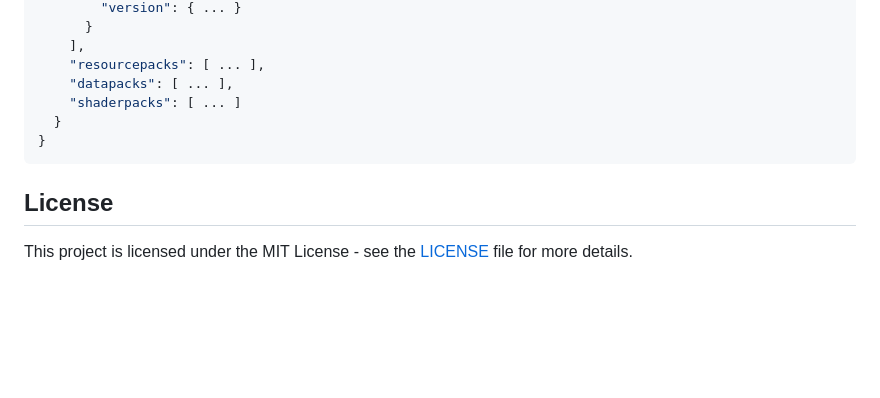
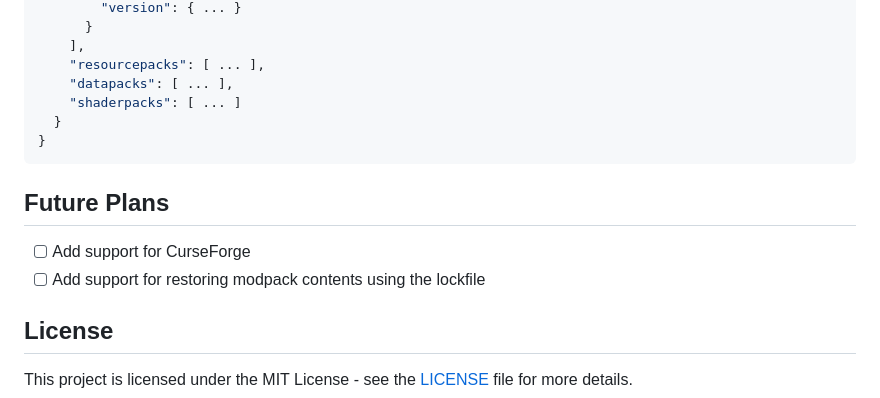
Before and after one commit to nickesc/modpack-lock, a Markdown page: README.md, the part around the change. Drawn GitHub-style; blank space fills up the shorter version.

Commit message:
Added future plans

````diff
--- a/README.md
+++ b/README.md
@@ -87,6 +87,11 @@ The `modpack.lock` file has the following structure:
 }
 ```
 
+## Future Plans
+
+- [ ] Add support for CurseForge
+- [ ] Add support for restoring modpack contents using the lockfile
+
 ## License
 
 This project is licensed under the MIT License - see the [LICENSE](LICENSE) file for more details.
````
